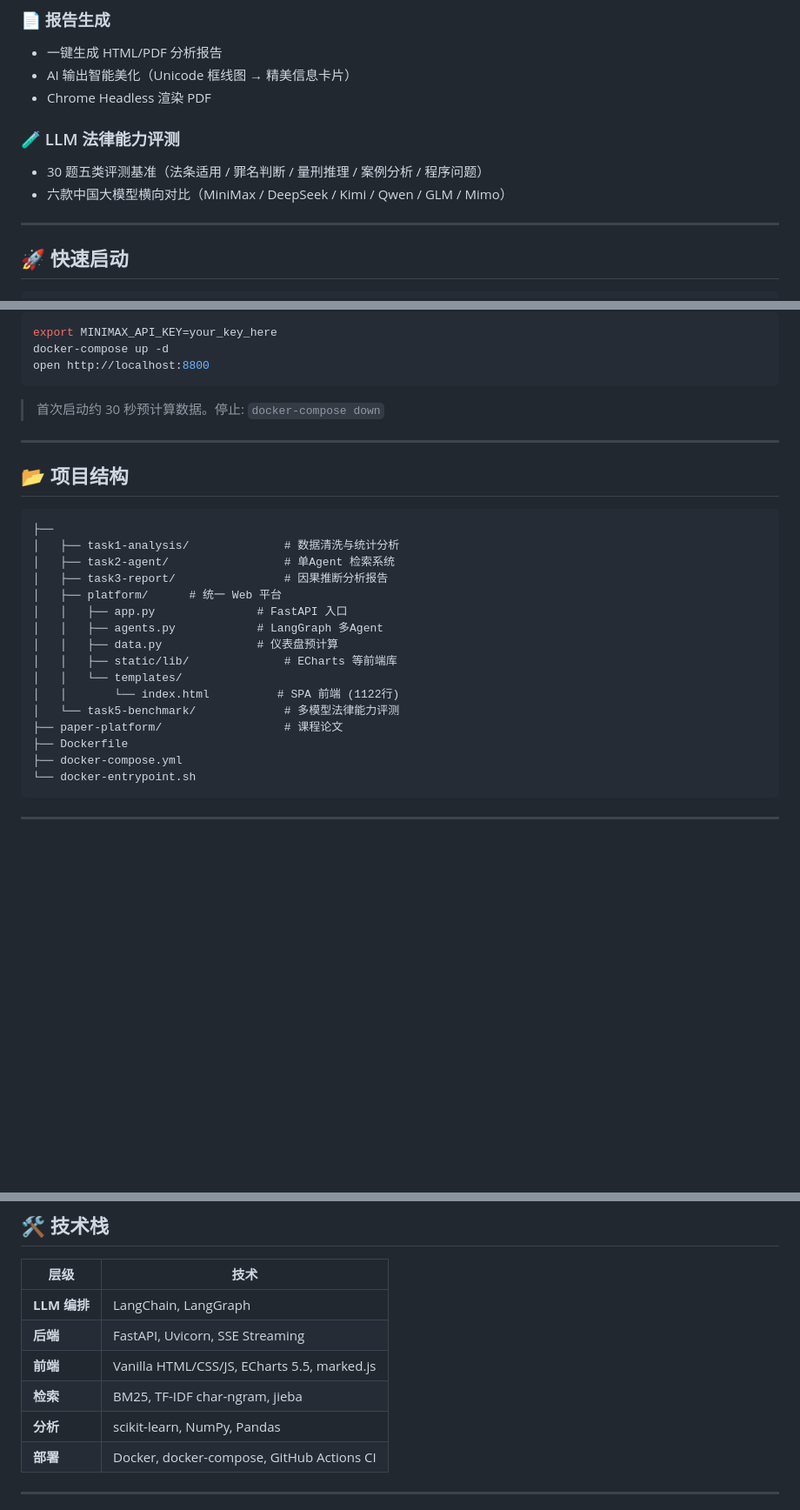
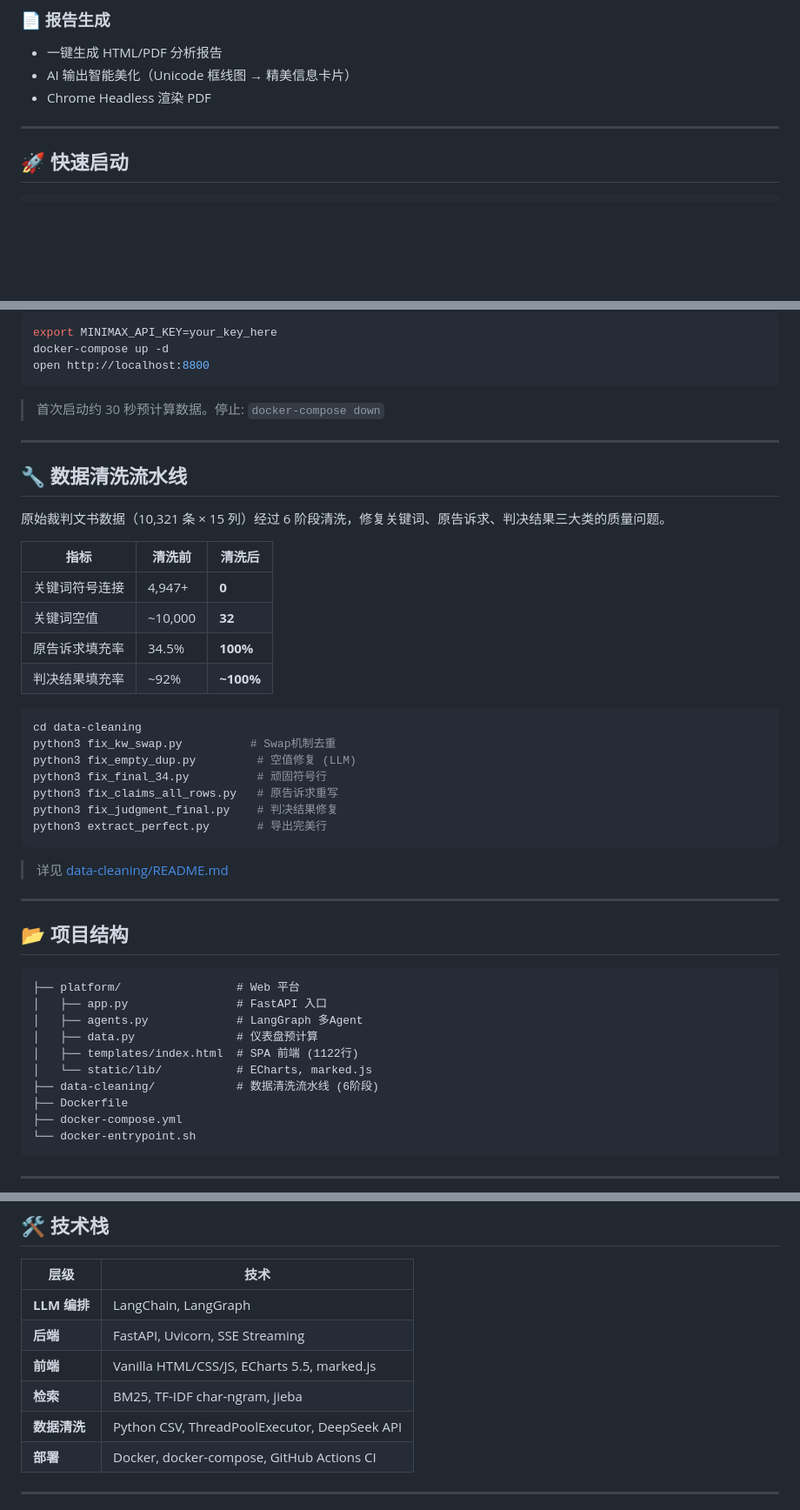
Before and after one commit to Mikenvala/fayan-ai-2.0, a Markdown page: README.md, 3 parts joined by grey strips. Shown at 87% size. Rendered like a GitHub page; blank space fills up the shorter version.

Commit message:
docs: update README - add data-cleaning section, fix project structure

````diff
--- a/README.md
+++ b/README.md
@@ -55,10 +55,6 @@
 - 一键生成 HTML/PDF 分析报告
 - AI 输出智能美化（Unicode 框线图 → 精美信息卡片）
 - Chrome Headless 渲染 PDF
-
-### 🧪 LLM 法律能力评测
-- 30 题五类评测基准（法条适用 / 罪名判断 / 量刑推理 / 案例分析 / 程序问题）
-- 六款中国大模型横向对比（MiniMax / DeepSeek / Kimi / Qwen / GLM / Mimo）
 
 ---
 
@@ -95,22 +91,41 @@ open http://localhost:8800
 
 ---
 
+## 🔧 数据清洗流水线
+
+原始裁判文书数据（10,321 条 × 15 列）经过 6 阶段清洗，修复关键词、原告诉求、判决结果三大类的质量问题。
+
+| 指标 | 清洗前 | 清洗后 |
+|------|--------|--------|
+| 关键词符号连接 | 4,947+ | **0** |
+| 关键词空值 | ~10,000 | **32** |
+| 原告诉求填充率 | 34.5% | **100%** |
+| 判决结果填充率 | ~92% | **~100%** |
+
+```bash
+cd data-cleaning
+python3 fix_kw_swap.py          # Swap机制去重
+python3 fix_empty_dup.py         # 空值修复 (LLM)
+python3 fix_final_34.py          # 顽固符号行
+python3 fix_claims_all_rows.py   # 原告诉求重写
+python3 fix_judgment_final.py    # 判决结果修复
+python3 extract_perfect.py       # 导出完美行
+```
+
+> 详见 [data-cleaning/README.md](data-cleaning/README.md)
+
+---
+
 ## 📂 项目结构
 
 ```
-├──
-│   ├── task1-analysis/              # 数据清洗与统计分析
-│   ├── task2-agent/                 # 单Agent 检索系统
-│   ├── task3-report/                # 因果推断分析报告
-│   ├── platform/      # 统一 Web 平台
-│   │   ├── app.py               # FastAPI 入口
-│   │   ├── agents.py            # LangGraph 多Agent
-│   │   ├── data.py              # 仪表盘预计算
-│   │   ├── static/lib/              # ECharts 等前端库
-│   │   └── templates/
-│   │       └── index.html          # SPA 前端 (1122行)
-│   └── task5-benchmark/             # 多模型法律能力评测
-├── paper-platform/                  # 课程论文
+├── platform/                 # Web 平台
+│   ├── app.py                # FastAPI 入口
+│   ├── agents.py             # LangGraph 多Agent
+│   ├── data.py               # 仪表盘预计算
+│   ├── templates/index.html  # SPA 前端 (1122行)
+│   └── static/lib/           # ECharts, marked.js
+├── data-cleaning/            # 数据清洗流水线 (6阶段)
 ├── Dockerfile
 ├── docker-compose.yml
 └── docker-entrypoint.sh
@@ -126,7 +141,7 @@ open http://localhost:8800
 | **后端** | FastAPI, Uvicorn, SSE Streaming |
 | **前端** | Vanilla HTML/CSS/JS, ECharts 5.5, marked.js |
 | **检索** | BM25, TF-IDF char-ngram, jieba |
-| **分析** | scikit-learn, NumPy, Pandas |
+| **数据清洗** | Python CSV, ThreadPoolExecutor, DeepSeek API |
 | **部署** | Docker, docker-compose, GitHub Actions CI |
 
 ---
````
Also changed, not shown: other parts of README.md (+2 -2 lines).
